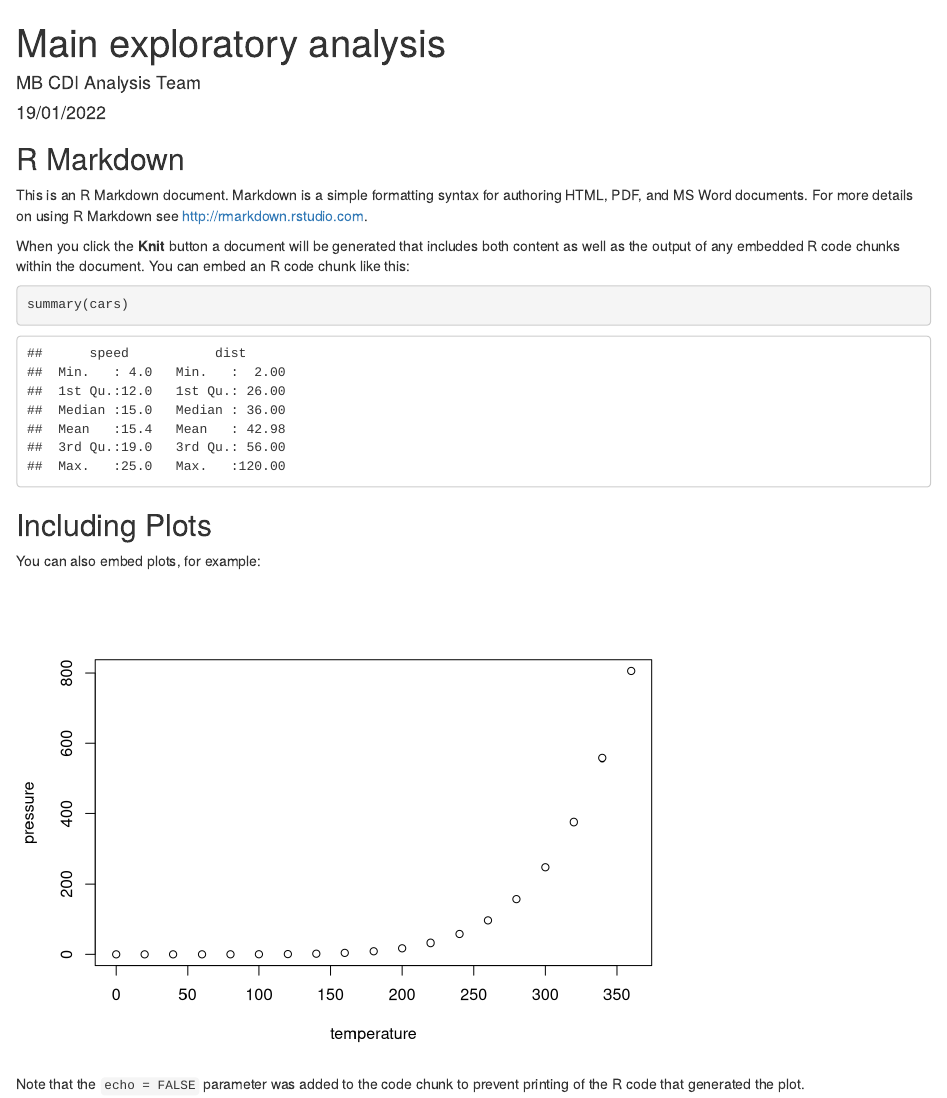
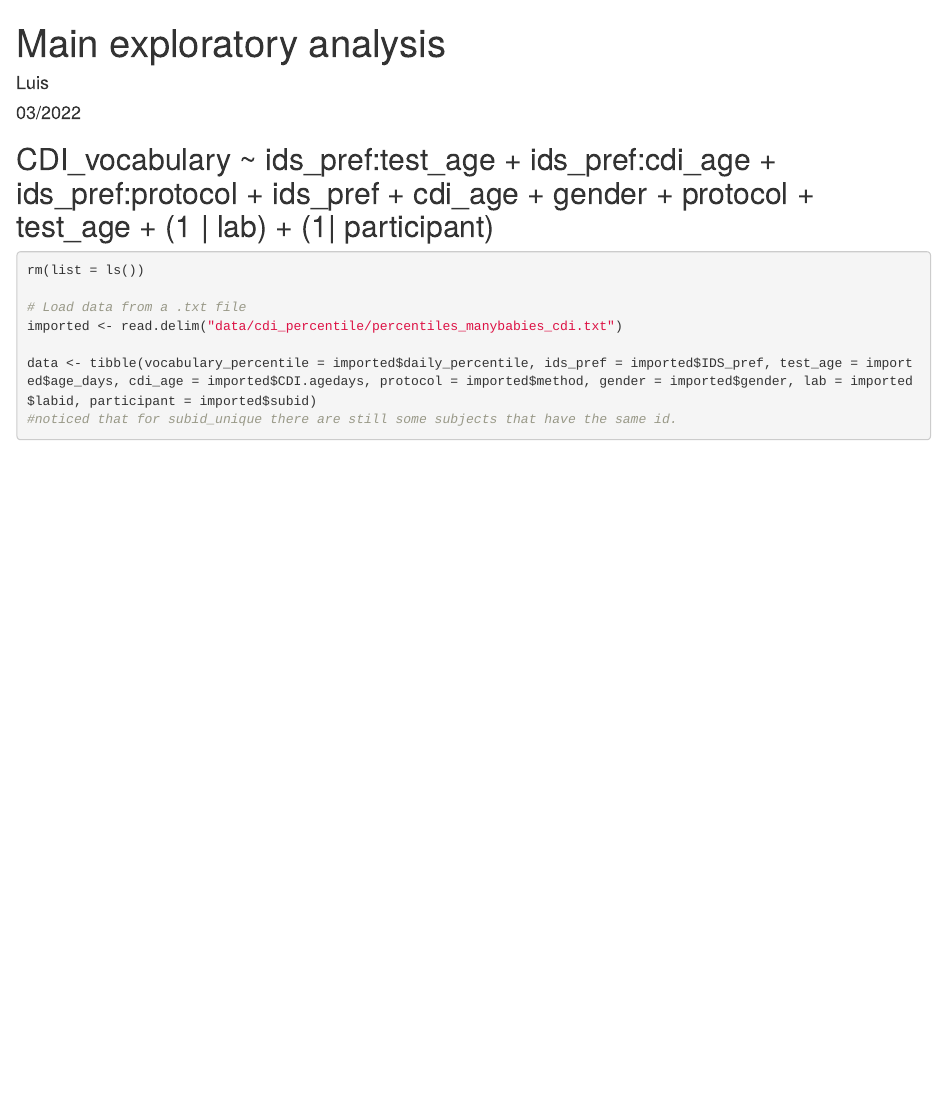
Before and after one commit to manybabies/mb1-cdi-followup, an R Markdown document (05_main_exploratory.Rmd): the page in a window 1100 px wide, from its top. Rendered offline with R 4.5, knitr and Pandoc, with nearby package versions.

Commit message:
Read in Data
Reading in the file with all the daily_percentile information into R along with the other variables needed for the model.

````diff
--- a/05_main_exploratory.Rmd
+++ b/05_main_exploratory.Rmd
@@ -1,9 +1,10 @@
 ---
 title: "Main exploratory analysis"
-author: "MB CDI Analysis Team"
-date: "19/01/2022"
+author: "Luis"
+date: "03/2022"
 output: html_document
 ---
 
-```{r setup, include=FALSE}
+## CDI_vocabulary ~  ids_pref:test_age + ids_pref:cdi_age + ids_pref:protocol + ids_pref + cdi_age + gender + protocol + test_age + (1 | lab) + (1| participant)
+```{r setup, echo = FALSE, include = FALSE}
 knitr::opts_chunk$set(echo = TRUE)
@@ -10,21 +12,15 @@ knitr::opts_chunk$set(echo = TRUE)
 ```
 
-## R Markdown
-
-This is an R Markdown document. Markdown is a simple formatting syntax for authoring HTML, PDF, and MS Word documents. For more details on using R Markdown see <http://rmarkdown.rstudio.com>.
-
-When you click the **Knit** button a document will be generated that includes both content as well as the output of any embedded R code chunks within the document. You can embed an R code chunk like this:
-
-```{r cars}
-summary(cars)
+```{r libraries, echo = FALSE, include = FALSE}
+library(dplyr)
 ```
 
-## Including Plots
+```{r preprocessing}
+rm(list = ls())
 
-You can also embed plots, for example:
+# Load data from a .txt file
+imported <- read.delim("data/cdi_percentile/percentiles_manybabies_cdi.txt")
 
-```{r pressure, echo=FALSE}
-plot(pressure)
+data <- tibble(vocabulary_percentile = imported$daily_percentile, ids_pref = imported$IDS_pref, test_age = imported$age_days, cdi_age = imported$CDI.agedays, protocol = imported$method, gender = imported$gender, lab = imported$labid, participant = imported$subid)
+#noticed that for subid_unique there are still some subjects that have the same id.
 ```
-
-Note that the `echo = FALSE` parameter was added to the code chunk to prevent printing of the R code that generated the plot.
````
Also changed, not shown: 05_main_exploratory.Rmd (1 more changed lines).
